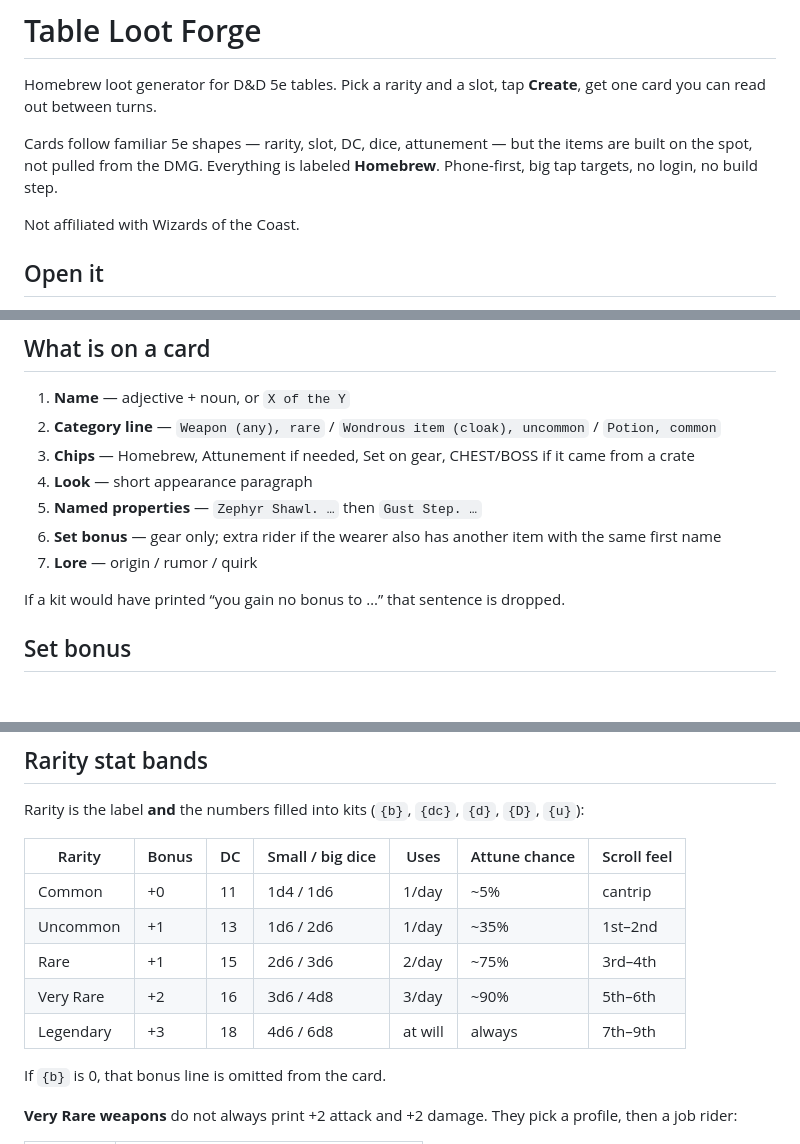
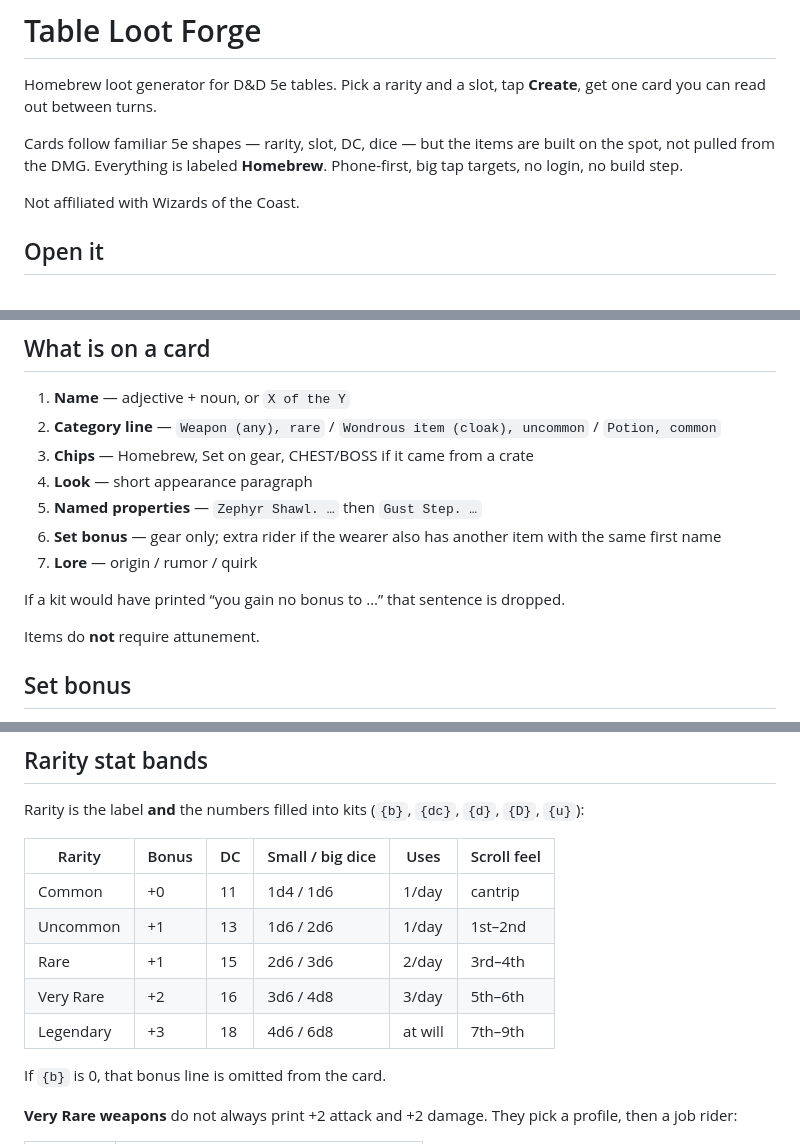
Before and after one commit to Climer00/table-loot-forge, a Markdown page: README.md, 3 parts joined by grey strips. GitHub-like rendering; blank space fills up the shorter version.

Commit message:
Drop attunement from README

```diff
--- a/README.md
+++ b/README.md
@@ -2,7 +2,7 @@
 
 Homebrew loot generator for D&D 5e tables. Pick a rarity and a slot, tap **Create**, get one card you can read out between turns.
 
-Cards follow familiar 5e shapes — rarity, slot, DC, dice, attunement — but the items are built on the spot, not pulled from the DMG. Everything is labeled **Homebrew**. Phone-first, big tap targets, no login, no build step.
+Cards follow familiar 5e shapes — rarity, slot, DC, dice — but the items are built on the spot, not pulled from the DMG. Everything is labeled **Homebrew**. Phone-first, big tap targets, no login, no build step.
 
 Not affiliated with Wizards of the Coast.
 
@@ -73,13 +73,15 @@ Chest cards get a gold frame + **CHEST** chip. Boss cards get an ember frame + *
 
 1. **Name** — adjective + noun, or `X of the Y`
 2. **Category line** — `Weapon (any), rare` / `Wondrous item (cloak), uncommon` / `Potion, common`
-3. **Chips** — Homebrew, Attunement if needed, Set on gear, CHEST/BOSS if it came from a crate
+3. **Chips** — Homebrew, Set on gear, CHEST/BOSS if it came from a crate
 4. **Look** — short appearance paragraph
 5. **Named properties** — `Zephyr Shawl. …` then `Gust Step. …`
 6. **Set bonus** — gear only; extra rider if the wearer also has another item with the same first name
 7. **Lore** — origin / rumor / quirk
 
 If a kit would have printed “you gain no bonus to …” that sentence is dropped.
+
+Items do **not** require attunement.
 
 ## Set bonus
 
@@ -96,13 +98,13 @@ Wear two pieces: keep each item’s own properties, then add the set line. The s
 
 Rarity is the label **and** the numbers filled into kits (`{b}`, `{dc}`, `{d}`, `{D}`, `{u}`):
 
-| Rarity | Bonus | DC | Small / big dice | Uses | Attune chance | Scroll feel |
-| --- | --- | --- | --- | --- | --- | --- |
-| Common | +0 | 11 | 1d4 / 1d6 | 1/day | ~5% | cantrip |
-| Uncommon | +1 | 13 | 1d6 / 2d6 | 1/day | ~35% | 1st–2nd |
-| Rare | +1 | 15 | 2d6 / 3d6 | 2/day | ~75% | 3rd–4th |
-| Very Rare | +2 | 16 | 3d6 / 4d8 | 3/day | ~90% | 5th–6th |
-| Legendary | +3 | 18 | 4d6 / 6d8 | at will | always | 7th–9th |
+| Rarity | Bonus | DC | Small / big dice | Uses | Scroll feel |
+| --- | --- | --- | --- | --- | --- |
+| Common | +0 | 11 | 1d4 / 1d6 | 1/day | cantrip |
+| Uncommon | +1 | 13 | 1d6 / 2d6 | 1/day | 1st–2nd |
+| Rare | +1 | 15 | 2d6 / 3d6 | 2/day | 3rd–4th |
+| Very Rare | +2 | 16 | 3d6 / 4d8 | 3/day | 5th–6th |
+| Legendary | +3 | 18 | 4d6 / 6d8 | at will | 7th–9th |
 
 If `{b}` is 0, that bonus line is omitted from the card.
 
```
Also changed, not shown: other parts of README.md (+1 -0 lines).
